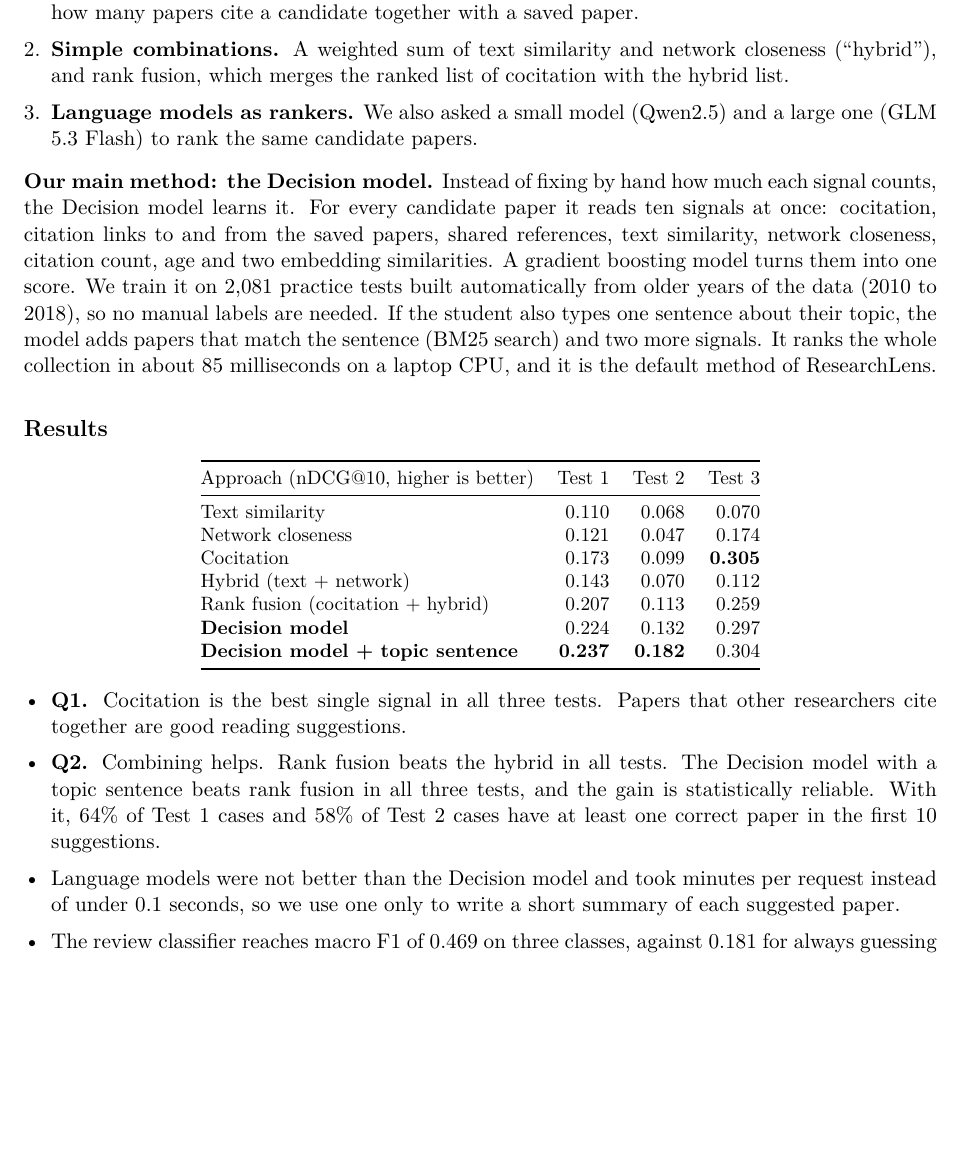
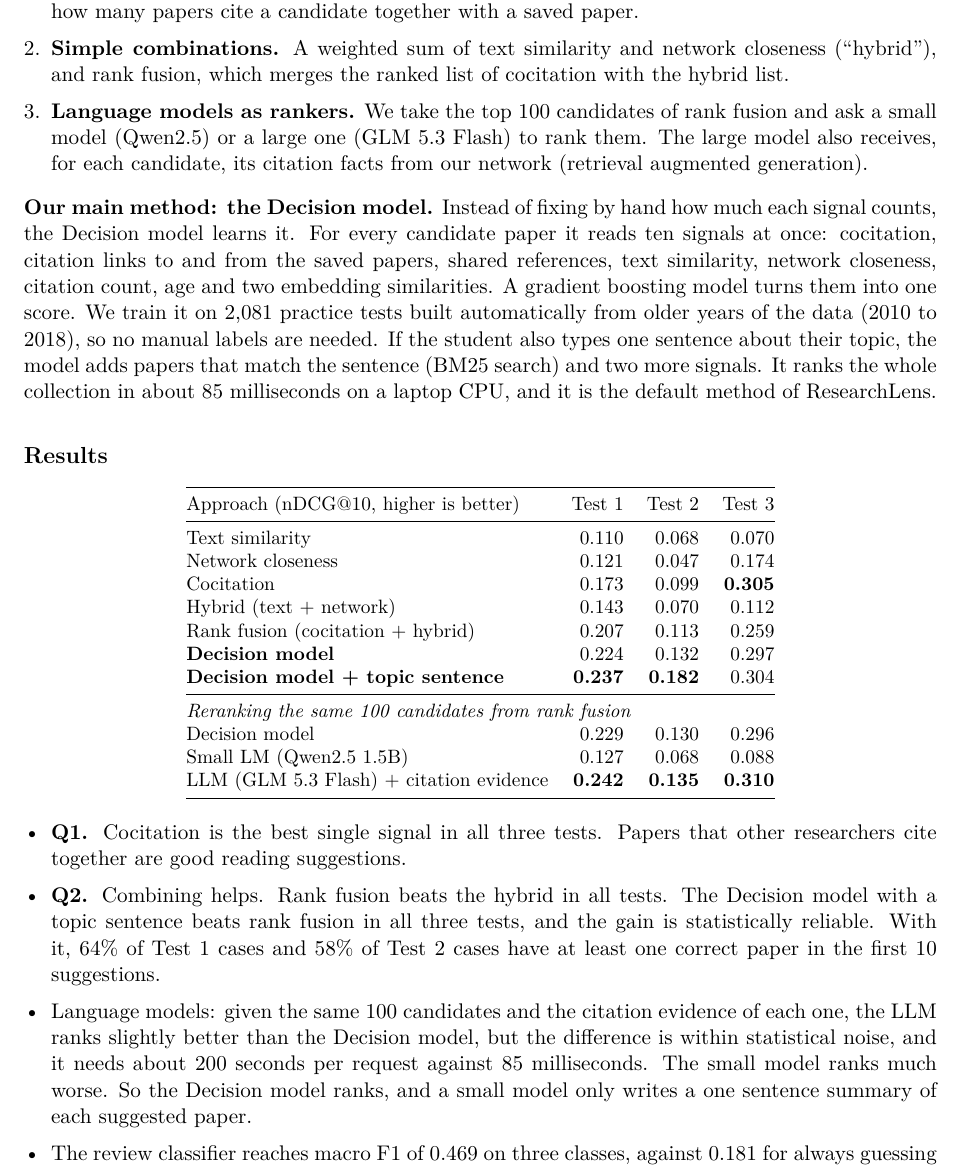
Before and after one commit to hungtrab/ResearchLens, a LaTeX document (report/progress.tex): part of page 2 of 3, cut so that both start at the same text, the shorter picture padded with empty space. Compiled offline with XeLaTeX.

Commit message:
report: add language model rankers to the progress report results
Co-Authored-By: Claude Opus 5.5 <noreply@anthropic.com>

```diff
--- a/report/progress.tex
+++ b/report/progress.tex
@@ -49,7 +49,7 @@ The score is nDCG@10, between 0 and 1: it is higher when the hidden papers appea
 \begin{enumerate}
 \item \textbf{Single signals.} Popularity in the network (PageRank); text similarity to the saved papers (TF-IDF); closeness in the citation network (Personalized PageRank); and cocitation, which counts how many papers cite a candidate together with a saved paper.
 \item \textbf{Simple combinations.} A weighted sum of text similarity and network closeness (``hybrid''), and rank fusion, which merges the ranked list of cocitation with the hybrid list.
-\item \textbf{Language models as rankers.} We also asked a small model (Qwen2.5) and a large one (GLM 5.3 Flash) to rank the same candidate papers.
+\item \textbf{Language models as rankers.} We take the top 100 candidates of rank fusion and ask a small model (Qwen2.5) or a large one (GLM 5.3 Flash) to rank them. The large model also receives, for each candidate, its citation facts from our network (retrieval augmented generation).
 \end{enumerate}
 
 \textbf{Our main method: the Decision model.} Instead of fixing by hand how much each signal counts, the Decision model learns it. For every candidate paper it reads ten signals at once: cocitation, citation links to and from the saved papers, shared references, text similarity, network closeness, citation count, age and two embedding similarities. A gradient boosting model turns them into one score. We train it on 2,081 practice tests built automatically from older years of the data (2010 to 2018), so no manual labels are needed. If the student also types one sentence about their topic, the model adds papers that match the sentence (BM25 search) and two more signals. It ranks the whole collection in about 85 milliseconds on a laptop CPU, and it is the default method of ResearchLens.
@@ -64,13 +64,17 @@ Cocitation & 0.173 & 0.099 & \textbf{0.305}\\
 Hybrid (text + network) & 0.143 & 0.070 & 0.112\\
 Rank fusion (cocitation + hybrid) & 0.207 & 0.113 & 0.259\\
 \textbf{Decision model} & 0.224 & 0.132 & 0.297\\
-\textbf{Decision model + topic sentence} & \textbf{0.237} & \textbf{0.182} & 0.304\\\bottomrule
+\textbf{Decision model + topic sentence} & \textbf{0.237} & \textbf{0.182} & 0.304\\\midrule
+\multicolumn{4}{@{}l}{\emph{Reranking the same 100 candidates from rank fusion}}\\
+Decision model & 0.229 & 0.130 & 0.296\\
+Small LM (Qwen2.5 1.5B) & 0.127 & 0.068 & 0.088\\
+LLM (GLM 5.3 Flash) + citation evidence & \textbf{0.242} & \textbf{0.135} & \textbf{0.310}\\\bottomrule
 \end{tabular}
 \end{center}
 \begin{itemize}
 \item \textbf{Q1.} Cocitation is the best single signal in all three tests. Papers that other researchers cite together are good reading suggestions.
 \item \textbf{Q2.} Combining helps. Rank fusion beats the hybrid in all tests. The Decision model with a topic sentence beats rank fusion in all three tests, and the gain is statistically reliable. With it, 64\% of Test 1 cases and 58\% of Test 2 cases have at least one correct paper in the first 10 suggestions.
-\item Language models were not better than the Decision model and took minutes per request instead of under 0.1 seconds, so we use one only to write a short summary of each suggested paper.
+\item Language models: given the same 100 candidates and the citation evidence of each one, the LLM ranks slightly better than the Decision model, but the difference is within statistical noise, and it needs about 200 seconds per request against 85 milliseconds. The small model ranks much worse. So the Decision model ranks, and a small model only writes a one sentence summary of each suggested paper.
 \item The review classifier reaches macro F1 of 0.469 on three classes, against 0.181 for always guessing the most common class.
 \end{itemize}
 
```
Also changed, not shown: deliverables/Group05_ProgressReport.pdf, 2 other files.
